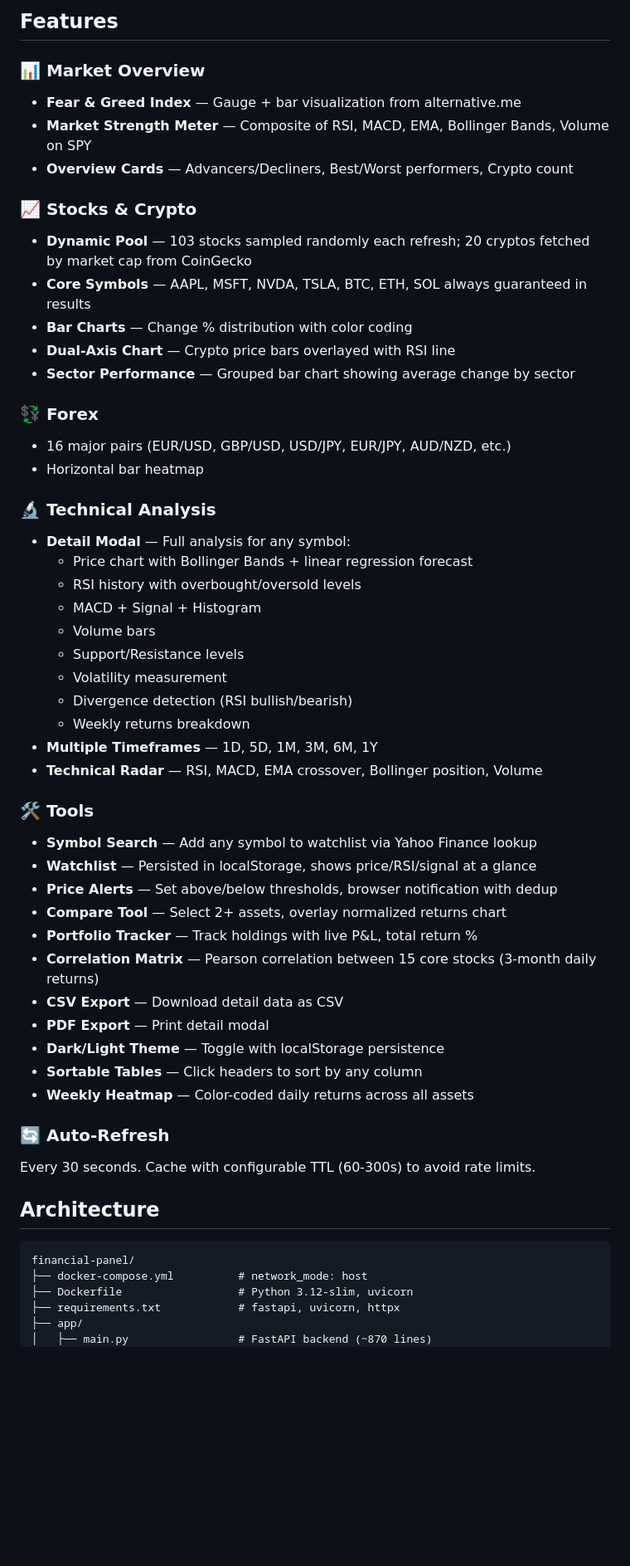
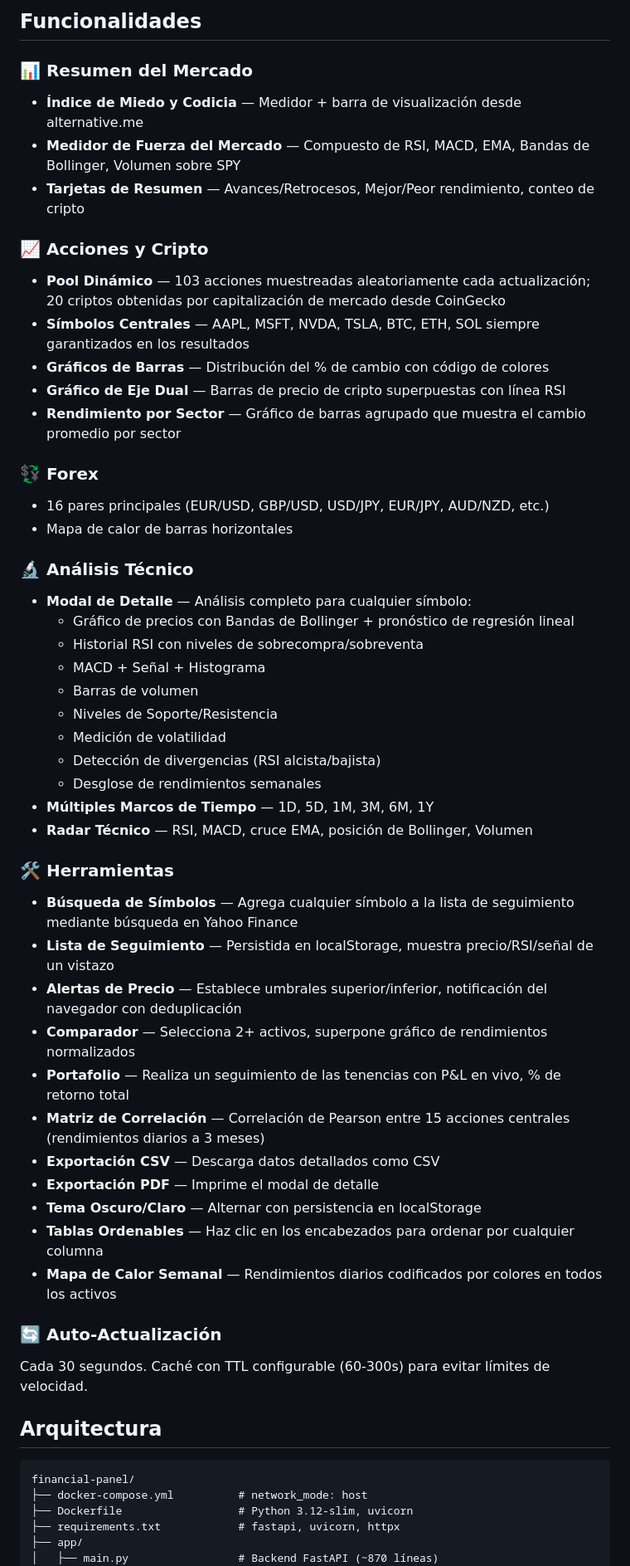
Before and after one commit to dev1lsconf/financial-panel, a Markdown page: README.md, the part around one of its changes. Shown at 83% size. Rendered like a GitHub page; blank space fills up the shorter version.

Commit message:
README traducido al español

````diff
--- a/README.md
+++ b/README.md
@@ -12,53 +12,53 @@ Real-time financial dashboard with live market data, technical indicators, and i
 </p>
 
-## Features
+## Funcionalidades
 
-### 📊 Market Overview
-- **Fear & Greed Index** — Gauge + bar visualization from alternative.me
-- **Market Strength Meter** — Composite of RSI, MACD, EMA, Bollinger Bands, Volume on SPY
-- **Overview Cards** — Advancers/Decliners, Best/Worst performers, Crypto count
+### 📊 Resumen del Mercado
+- **Índice de Miedo y Codicia** — Medidor + barra de visualización desde alternative.me
+- **Medidor de Fuerza del Mercado** — Compuesto de RSI, MACD, EMA, Bandas de Bollinger, Volumen sobre SPY
+- **Tarjetas de Resumen** — Avances/Retrocesos, Mejor/Peor rendimiento, conteo de cripto
 
-### 📈 Stocks & Crypto
-- **Dynamic Pool** — 103 stocks sampled randomly each refresh; 20 cryptos fetched by market cap from CoinGecko
-- **Core Symbols** — AAPL, MSFT, NVDA, TSLA, BTC, ETH, SOL always guaranteed in results
-- **Bar Charts** — Change % distribution with color coding
-- **Dual-Axis Chart** — Crypto price bars overlayed with RSI line
-- **Sector Performance** — Grouped bar chart showing average change by sector
+### 📈 Acciones y Cripto
+- **Pool Dinámico** — 103 acciones muestreadas aleatoriamente cada actualización; 20 criptos obtenidas por capitalización de mercado desde CoinGecko
+- **Símbolos Centrales** — AAPL, MSFT, NVDA, TSLA, BTC, ETH, SOL siempre garantizados en los resultados
+- **Gráficos de Barras** — Distribución del % de cambio con código de colores
+- **Gráfico de Eje Dual** — Barras de precio de cripto superpuestas con línea RSI
+- **Rendimiento por Sector** — Gráfico de barras agrupado que muestra el cambio promedio por sector
 
 ### 💱 Forex
-- 16 major pairs (EUR/USD, GBP/USD, USD/JPY, EUR/JPY, AUD/NZD, etc.)
-- Horizontal bar heatmap
+- 16 pares principales (EUR/USD, GBP/USD, USD/JPY, EUR/JPY, AUD/NZD, etc.)
+- Mapa de calor de barras horizontales
 
-### 🔬 Technical Analysis
-- **Detail Modal** — Full analysis for any symbol:
-  - Price chart with Bollinger Bands + linear regression forecast
-  - RSI history with overbought/oversold levels
-  - MACD + Signal + Histogram
-  - Volume bars
-  - Support/Resistance levels
-  - Volatility measurement
-  - Divergence detection (RSI bullish/bearish)
-  - Weekly returns breakdown
-- **Multiple Timeframes** — 1D, 5D, 1M, 3M, 6M, 1Y
-- **Technical Radar** — RSI, MACD, EMA crossover, Bollinger position, Volume
+### 🔬 Análisis Técnico
+- **Modal de Detalle** — Análisis completo para cualquier símbolo:
+  - Gráfico de precios con Bandas de Bollinger + pronóstico de regresión lineal
+  - Historial RSI con niveles de sobrecompra/sobreventa
+  - MACD + Señal + Histograma
+  - Barras de volumen
+  - Niveles de Soporte/Resistencia
+  - Medición de volatilidad
+  - Detección de divergencias (RSI alcista/bajista)
+  - Desglose de rendimientos semanales
+- **Múltiples Marcos de Tiempo** — 1D, 5D, 1M, 3M, 6M, 1Y
+- **Radar Técnico** — RSI, MACD, cruce EMA, posición de Bollinger, Volumen
 
-### 🛠 Tools
-- **Symbol Search** — Add any symbol to watchlist via Yahoo Finance lookup
-- **Watchlist** — Persisted in localStorage, shows price/RSI/signal at a glance
-- **Price Alerts** — Set above/below thresholds, browser notification with dedup
-- **Compare Tool** — Select 2+ assets, overlay normalized returns chart
-- **Portfolio Tracker** — Track holdings with live P&L, total return %
-- **Correlation Matrix** — Pearson correlation between 15 core stocks (3-month daily returns)
-- **CSV Export** — Download detail data as CSV
-- **PDF Export** — Print detail modal
-- **Dark/Light Theme** — Toggle with localStorage persistence
-- **Sortable Tables** — Click headers to sort by any column
-- **Weekly Heatmap** — Color-coded daily returns across all assets
+### 🛠 Herramientas
+- **Búsqueda de Símbolos** — Agrega cualquier símbolo a la lista de seguimiento mediante búsqueda en Yahoo Finance
+- **Lista de Seguimiento** — Persistida en localStorage, muestra precio/RSI/señal de un vistazo
+- **Alertas de Precio** — Establece umbrales superior/inferior, notificación del navegador con deduplicación
+- **Comparador** — Selecciona 2+ activos, superpone gráfico de rendimientos normalizados
+- **Portafolio** — Realiza un seguimiento de las tenencias con P&L en vivo, % de retorno total
+- **Matriz de Correlación** — Correlación de Pearson entre 15 acciones centrales (rendimientos diarios a 3 meses)
+- **Exportación CSV** — Descarga datos detallados como CSV
+- **Exportación PDF** — Imprime el modal de detalle
+- **Tema Oscuro/Claro** — Alternar con persistencia en localStorage
+- **Tablas Ordenables** — Haz clic en los encabezados para ordenar por cualquier columna
+- **Mapa de Calor Semanal** — Rendimientos diarios codificados por colores en todos los activos
 
-### 🔄 Auto-Refresh
-Every 30 seconds. Cache with configurable TTL (60-300s) to avoid rate limits.
+### 🔄 Auto-Actualización
+Cada 30 segundos. Caché con TTL configurable (60-300s) para evitar límites de velocidad.
 
-## Architecture
+## Arquitectura
 
 ```
 financial-panel/
@@ -66,5 +66,5 @@ financial-panel/
 ├── Dockerfile                  # Python 3.12-slim, uvicorn
 ├── requirements.txt            # fastapi, uvicorn, httpx
 ├── app/
-│   ├── main.py                 # FastAPI backend (~870 lines)
+│   ├── main.py                 # Backend FastAPI (~870 líneas)
 │   └── static/
````
Also changed, not shown: other parts of README.md (+40 -40 lines).
